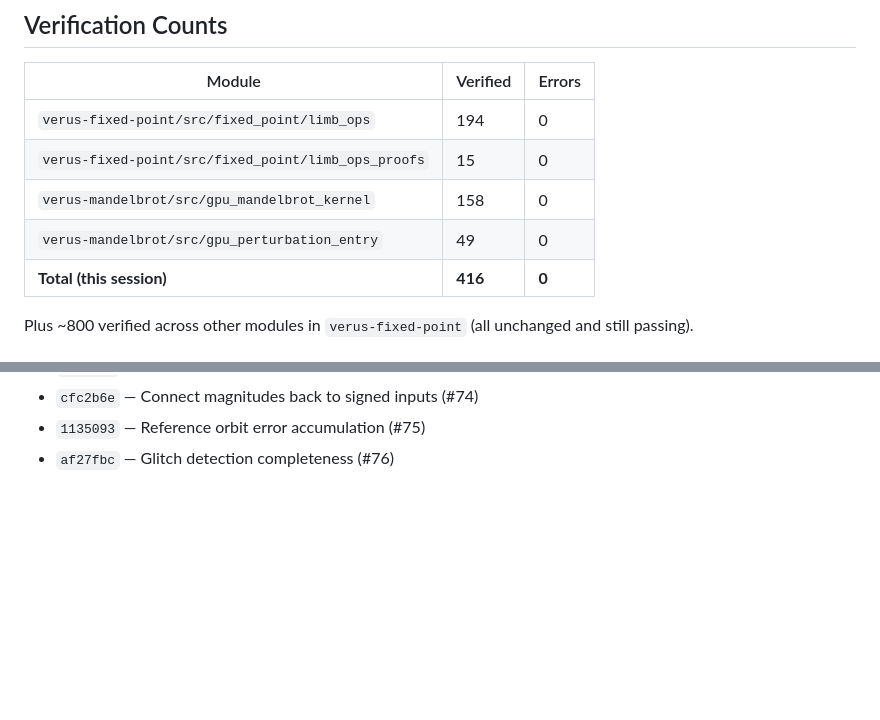
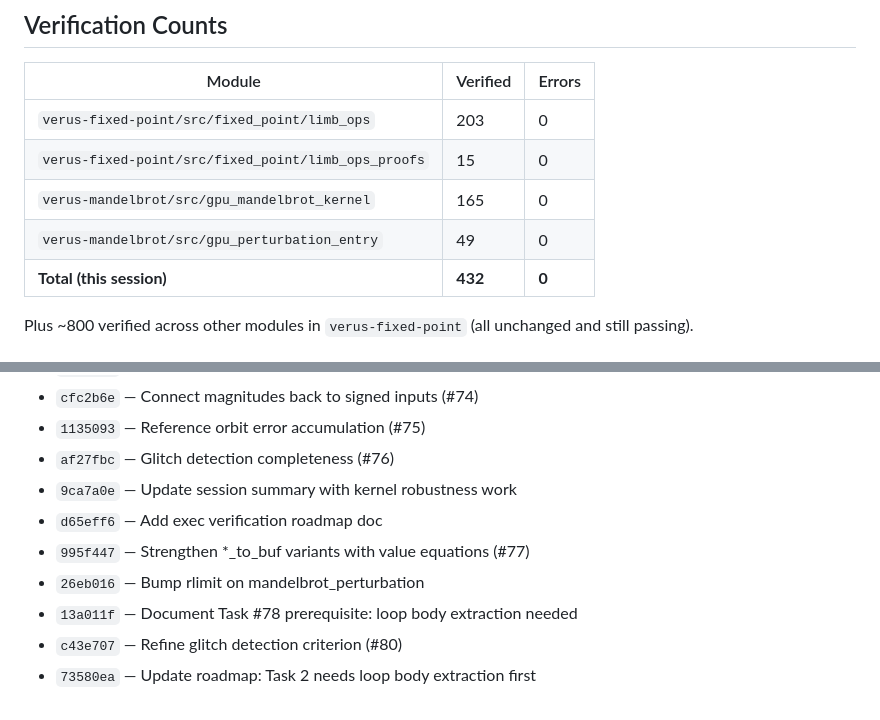
Before and after one commit to Phylliida/verus-mandelbrot, a Markdown page: docs/session-2026-04-10-summary.md, 2 parts joined by grey strips. Drawn GitHub-style; blank space fills up the shorter version.

```diff
--- a/docs/session-2026-04-10-summary.md
+++ b/docs/session-2026-04-10-summary.md
@@ -474,11 +536,11 @@ re-proving the kernel's barrier-dependent invariants).
 
 | Module                                        | Verified | Errors |
 |-----------------------------------------------|----------|--------|
-| `verus-fixed-point/src/fixed_point/limb_ops`  | 194      | 0      |
+| `verus-fixed-point/src/fixed_point/limb_ops`  | 203      | 0      |
 | `verus-fixed-point/src/fixed_point/limb_ops_proofs` | 15  | 0      |
-| `verus-mandelbrot/src/gpu_mandelbrot_kernel`  | 158      | 0      |
+| `verus-mandelbrot/src/gpu_mandelbrot_kernel`  | 165      | 0      |
 | `verus-mandelbrot/src/gpu_perturbation_entry` | 49       | 0      |
-| **Total (this session)**                      | **416**  | **0**  |
+| **Total (this session)**                      | **432**  | **0**  |
 
 Plus ~800 verified across other modules in `verus-fixed-point` (all unchanged
 and still passing).
@@ -497,3 +559,10 @@ and still passing).
 - `cfc2b6e` — Connect magnitudes back to signed inputs (#74)
 - `1135093` — Reference orbit error accumulation (#75)
 - `af27fbc` — Glitch detection completeness (#76)
+- `9ca7a0e` — Update session summary with kernel robustness work
+- `d65eff6` — Add exec verification roadmap doc
+- `995f447` — Strengthen *_to_buf variants with value equations (#77)
+- `26eb016` — Bump rlimit on mandelbrot_perturbation
+- `13a011f` — Document Task #78 prerequisite: loop body extraction needed
+- `c43e707` — Refine glitch detection criterion (#80)
+- `73580ea` — Update roadmap: Task 2 needs loop body extraction first
```
Also changed, not shown: other parts of docs/session-2026-04-10-summary.md (+68 -6 lines), docs/loop-extraction-plan.md (added, +401 -0 lines).
